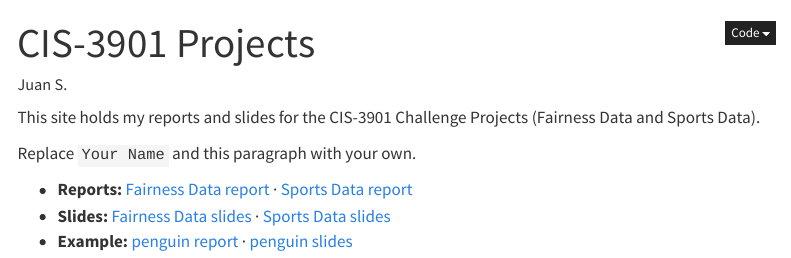
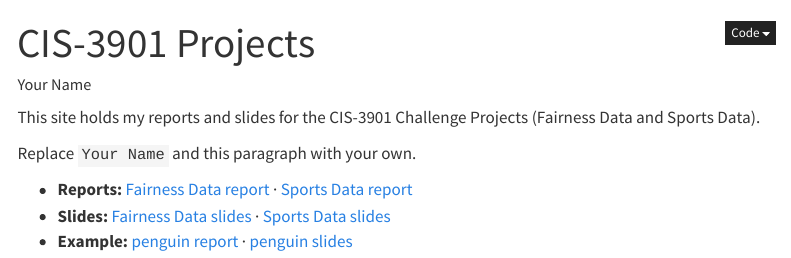
Before and after one commit to jsifuent-edu/cis-3901-projects, a Quarto document (index.qmd): the page in a window 1100 px wide, from its top. Rendered offline with R 4.5, knitr and Pandoc in place of Quarto, with nearby package versions; menus at the side of the page are left out.

Commit message:
Change author name in index.qmd
Updated author name in the index.qmd file.

```diff
--- a/index.qmd
+++ b/index.qmd
@@ -1,6 +1,6 @@
 ---
 title: "CIS-3901 Projects"
-author: "Juan S."
+author: "Your Name"
 ---
 
 This site holds my reports and slides for the CIS-3901 Challenge Projects (Fairness Data and Sports Data).
```
